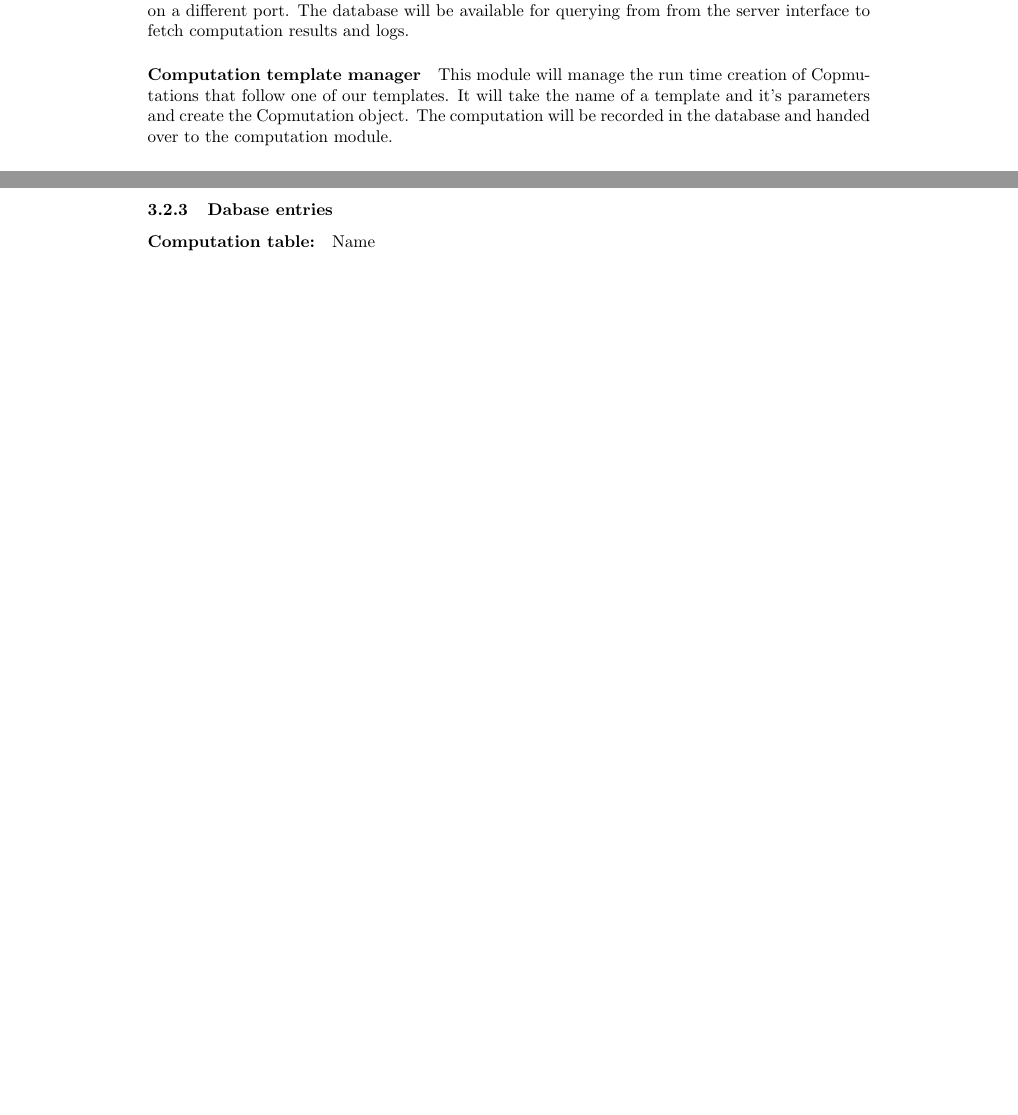
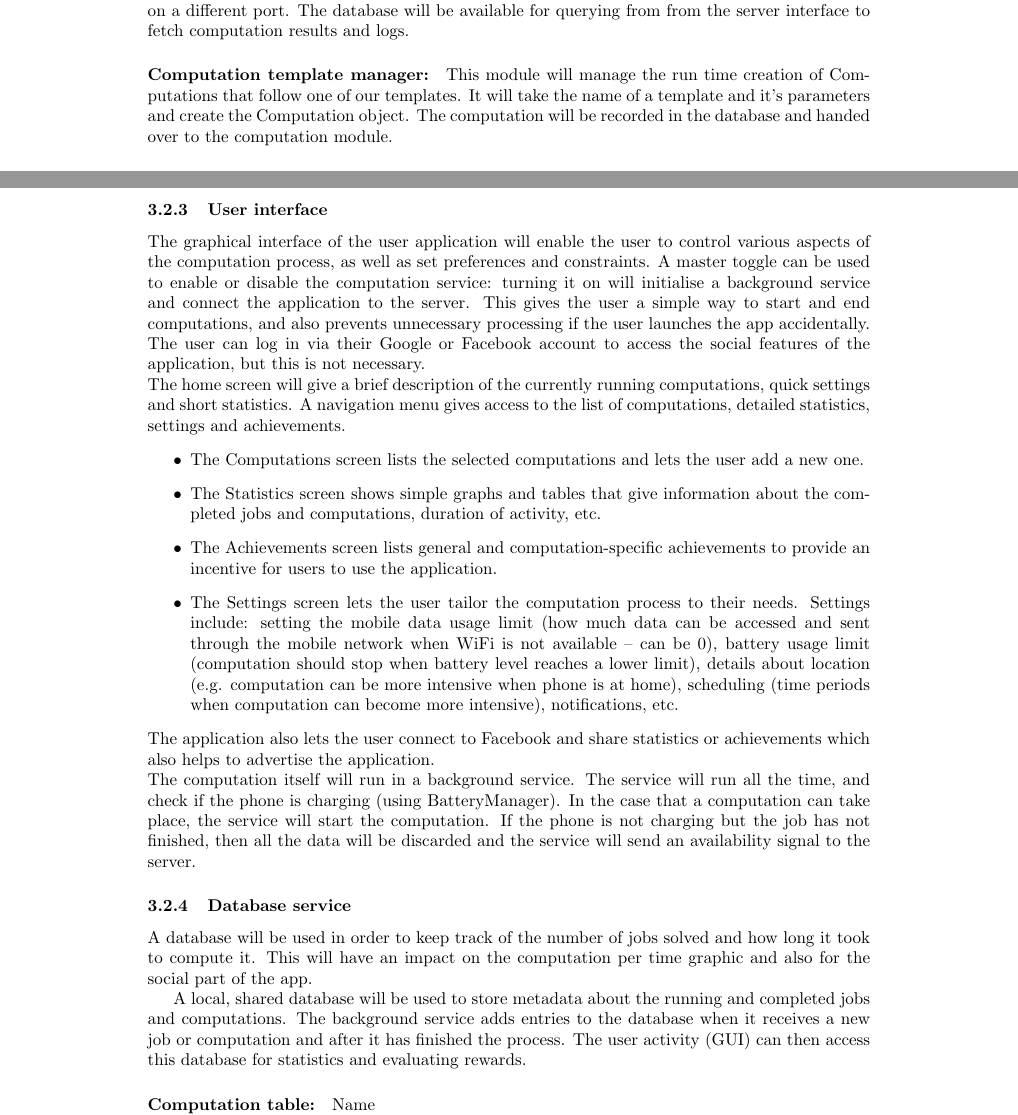
Before and after one commit to Ben-Ramchandani/team_mike, a LaTeX document (requirements_specification.tex): two parts of pages 8 and 12 of 12 before the commit and two parts of pages 8 and 12 of 13 after it, joined at a grey line, cut so that both start at the same text, the shorter picture padded with empty space. Compiled offline with pdfLaTeX.

Commit message:
Added user interface specification

```diff
--- a/requirements_specification.tex
+++ b/requirements_specification.tex
@@ -330,9 +330,9 @@ If data is too large to be served by the job server then it will be handed off t
 The database will be available for querying from from the server interface to fetch computation results and logs.
 
 %Razvan this is your functions module with a different name
-\paragraph{Computation template manager}
+\paragraph{Computation template manager:}
 
-This module will manage the run time creation of Copmutations that follow one of our templates. It will take the name of a template and it's parameters and create the Copmutation object.
+This module will manage the run time creation of Computations that follow one of our templates. It will take the name of a template and it's parameters and create the Computation object.
 The computation will be recorded in the database and handed over to the computation module.
 
 \paragraph{Customer Interface:}
@@ -373,10 +373,25 @@ We will extend this interface to create computation templates that the customer
 
 \lstinputlisting[language=Java]{Job.java}
 
-\subsubsection{Dabase entries}
+\subsubsection{User interface}
+The graphical interface of the user application will enable the user to control various aspects of the computation process, as well as set preferences and constraints. A master toggle can be used to enable or disable the computation service: turning it on will initialise a background service and connect the application to the server. This gives the user a simple way to start and end computations, and also prevents unnecessary processing if the user launches the app accidentally. The user can log in via their Google or Facebook account to access the social features of the application, but this is not necessary. \\
+The home screen will give a brief description of the currently running computations, quick settings and short statistics. A navigation menu gives access to the list of computations, detailed statistics, settings and achievements.
+\begin{itemize}
+    \item The Computations screen lists the selected computations and lets the user add a new one.
+    \item The Statistics screen shows simple graphs and tables that give information about the completed jobs and computations, duration of activity, etc.
+    \item The Achievements screen lists general and computation-specific achievements to provide an incentive for users to use the application.
+    \item The Settings screen lets the user tailor the computation process to their needs. Settings include: setting the mobile data usage limit (how much data can be accessed and sent through the mobile network when WiFi is not available – can be 0), battery usage limit (computation should stop when battery level reaches a lower limit), details about location (e.g. computation can be more intensive when phone is at home), scheduling (time periods when computation can become more intensive), notifications, etc.
+\end{itemize}
+The application also lets the user connect to Facebook and share statistics or achievements which also helps to advertise the application.\\
+The computation itself will run in a background service. The service will run all the time, and check if the phone is charging (using BatteryManager). In the case that a computation can take place, the service will start the computation. If the phone is not charging but the job has not finished, then all the data will be discarded and the service will send an availability signal to the server.
+
+\subsubsection{Database service}
+
+A database will be used in order to keep track of the number of jobs solved and how long it took to compute it. This will have an impact on the computation per time graphic and also for the social part of the app.
+
+A local, shared database will be used to store metadata about the running and completed jobs and computations. The background service adds entries to the database when it receives a new job or computation and after it has finished the process. The user activity (GUI) can then access this database for statistics and evaluating rewards.
 
 \paragraph{Computation table:}
-
 Name\\
 ID\\
 Parameters\\
```
Also changed, not shown: requirements_specification.tex (2 more changed lines).
